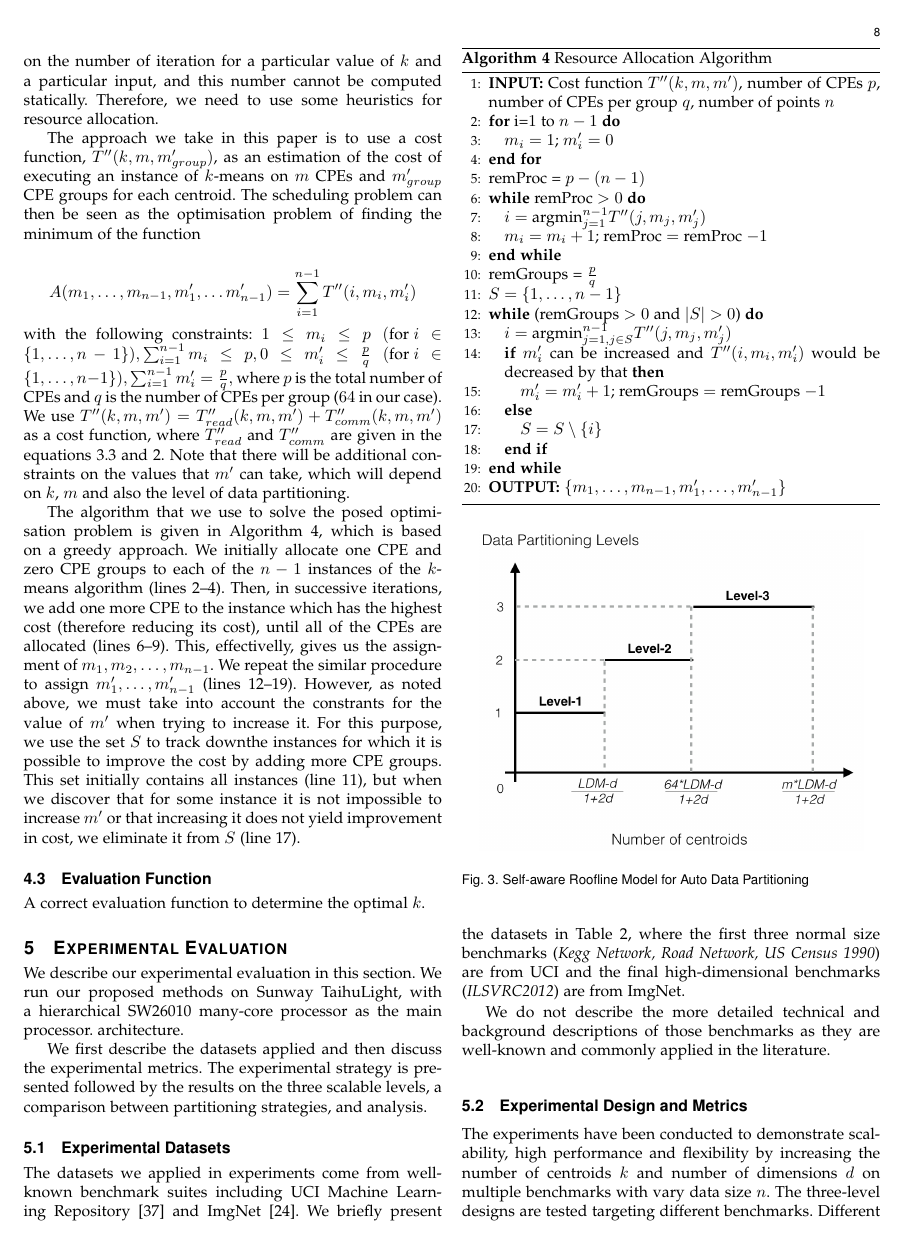
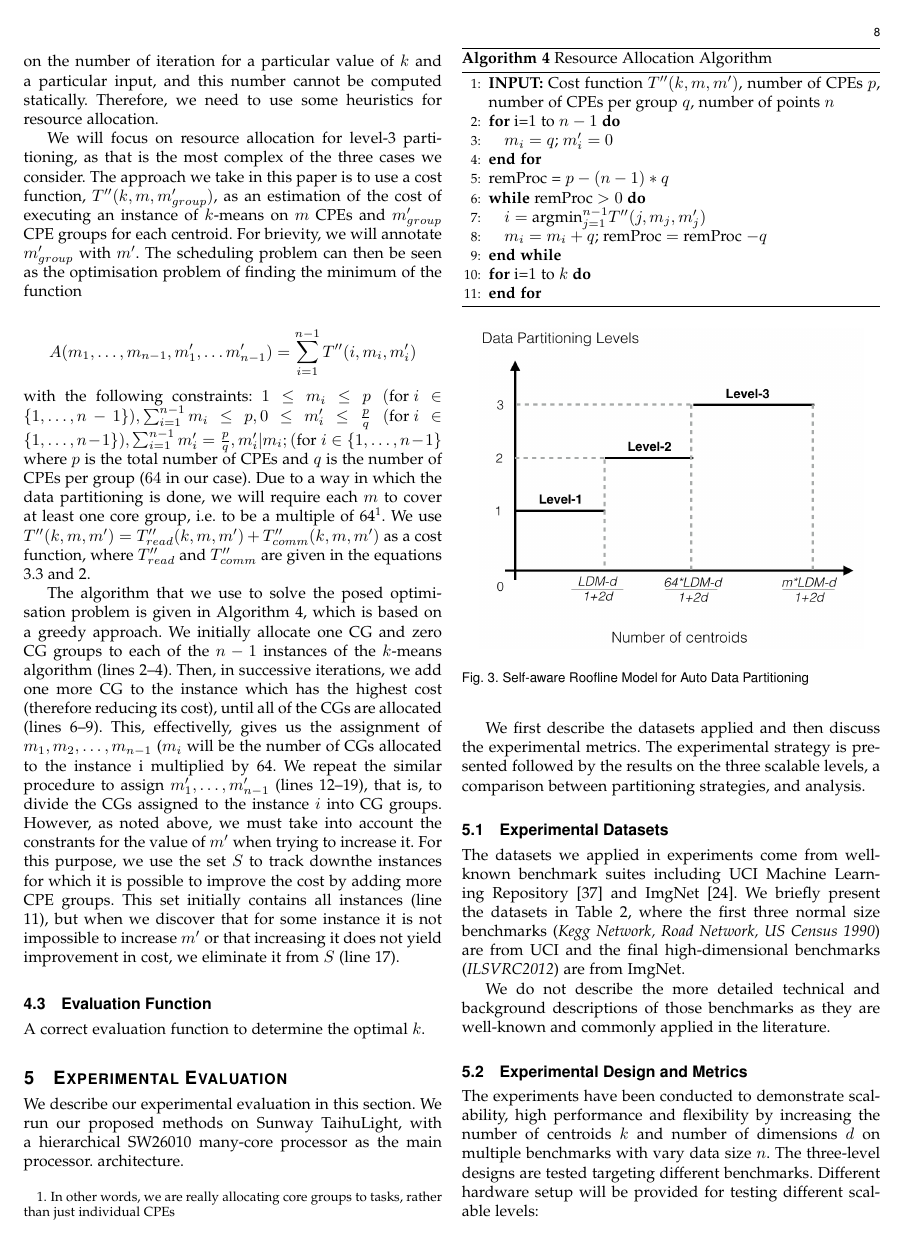
Before and after one commit to vjanjic/kmeans_TPDS19, a LaTeX paper (kmeans_J/bare_jrnl_compsoc.tex): page 8 of 13. Compiled offline with pdfLaTeX; a missing font is replaced by an installed copy or a similar font; a LaTeX package or settings file that is missing is left out.

Commit message:
minor change

```diff
--- a/kmeans_J/bare_jrnl_compsoc.tex
+++ b/kmeans_J/bare_jrnl_compsoc.tex
@@ -1052,10 +1052,13 @@ particular input, and this number cannot be computed
 statically. Therefore, we need to use some heuristics for resource
 allocation.
 
+We will focus on resource allocation for level-3 partitioning, as that
+is the most complex of the three cases we consider.
 The approach we take in this paper is to use a cost function,
 $T''(k,m,m'_{group})$, as an estimation of the cost of executing an
 instance of $k$-means on $m$ CPEs and $m'_{group}$ CPE groups for each
-centroid. The scheduling problem can then be seen as the optimisation
+centroid. For brievity, we will annotate $m'_{group}$ with $m'$.
+The scheduling problem can then be seen as the optimisation
 problem of finding the minimum of the function
 
 $$A(m_1,\dots,m_{n-1}, m_1', \dots
@@ -1065,23 +1068,30 @@ m_{n-1}') = \sum_{i=1}^{n-1} T''(i,m_i,m_i')$$
 with the following constraints: $1 \leq m_i \leq p \; (\mbox{for } i \in
 \{1,\dots,n-1\}), \sum_{i=1}^{n-1} m_i \leq p, 0 \leq m_i' \leq
 \frac{p}{q} \; (\mbox{for } i \in
-\{1,\dots,n-1\}), \sum_{i=1}^{n-1} m_i' = \frac{p}{q},$
+\{1,\dots,n-1\}), \sum_{i=1}^{n-1} m_i' = \frac{p}{q}, m_i' | m_i;
+(\mbox{for } i \in \{1,\dots,n-1\}$
 where $p$ is the total number of CPEs and $q$ is the number of CPEs
-per group ($64$ in our case). We use $T''(k,m,m')=T''_{read}(k,m,m')+T''_{comm}(k,m,m')$ as a
+per group ($64$ in our case). Due to a way in which the data
+partitioning is done, we will require each $m$ to cover at least one
+core group, i.e. to be a multiple of 64\footnote{In other words, we
+  are really allocating core groups to tasks, rather than just
+  individual CPEs}. We use $T''(k,m,m')=T''_{read}(k,m,m')+T''_{comm}(k,m,m')$ as a
 cost function, where $T''_{read}$ and $T''_{comm}$ are given in the equations
-\ref{eq:tread} and \ref{eq:tcomm}. Note that there will be additional
-constraints on the values that $m'$ can take, which will depend on
-$k$, $m$ and also the level of data partitioning.
+\ref{eq:tread} and \ref{eq:tcomm}. %Note that there will be additional
+%constraints on the values that $m'$ can take, which will depend on
+%$k$, $m$ and also the level of data partitioning.
 
 The algorithm that we use to solve the posed optimisation problem is
 given in Algorithm~\ref{alg:resourceAllocAlg}, which is based on a
-greedy approach. We initially allocate one CPE and zero CPE groups to each of the $n-1$ instances
+greedy approach. We initially allocate one CG and zero CG groups to each of the $n-1$ instances
 of the $k$-means algorithm (lines 2--4). Then, in successive
-iterations, we add one more CPE to the instance which has the highest
-cost (therefore reducing its cost), until all of the CPEs are
+iterations, we add one more CG to the instance which has the highest
+cost (therefore reducing its cost), until all of the CGs are
 allocated (lines 6--9). This, effectivelly, gives us
-the assignment of $m_1,m_2,\dots,m_{n-1}$. We repeat the similar
-procedure to assign $m'_1,\dots,m_{n-1}'$ (lines 12--19).
+the assignment of $m_1,m_2,\dots,m_{n-1}$ ($m_i$ will be the number of
+CGs allocated to the instance i multiplied by 64. We repeat the similar
+procedure to assign $m'_1,\dots,m_{n-1}'$ (lines 12--19), that is, to
+divide the CGs assigned to the instance $i$ into CG groups.
 However, as noted above, we must take into account the
 constrants for the value of $m'$ when trying to increase it. For this
 purpose, we use the set $S$ to track downthe instances for which it
@@ -1098,25 +1108,27 @@ $S$ (line 17).
   \STATE \textbf{INPUT:} Cost function $T''(k,m,m')$, number of CPEs
   $p$, number of CPEs per group $q$, number of points $n$
   \FOR {i=$1$ to $n-1$}
-  \STATE $m_i = 1$; $m'_i= 0$
+  \STATE $m_i = q$; $m'_i= 0$
   \ENDFOR
-  \STATE remProc = $p - (n-1)$
+  \STATE remProc = $p - (n-1) * q$
   \WHILE {remProc $>0$}
   \STATE $i = \mbox{argmin}_{j=1}^{n-1} T''(j,m_j,m'_j)$
-  \STATE $m_i = m_i + 1$; remProc $=$ remProc $-1$
+  \STATE $m_i = m_i + q$; remProc $=$ remProc $-q$
   \ENDWHILE
-  \STATE remGroups = $\frac{p}{q}$
-  \STATE  $S = \{1,\dots,n-1\}$
-  \WHILE {(remGroups $>0$ and $|S|>0$)}
-  \STATE $i= \mbox{argmin}_{j=1, j \in S}^{n-1} T''(j,m_j,m'_j)$
-  \IF {$m'_i$ can be increased and $T''(i,m_i,m'_i)$ would be
-    decreased by that}
-  \STATE $m'_i = m'_i+1$; remGroups $=$ remGroups $-1$
-  \ELSE
-  \STATE $S = S \setminus \{i\}$
-  \ENDIF
-  \ENDWHILE
-  \STATE \textbf{OUTPUT:} $\{m_1,\dots,m_{n-1},m'_1, \dots, m'_{n-1}\}$
+  \FOR {i=$1$ to $k$}
+  \ENDFOR
+%  \STATE remGroups = $\frac{p}{q}$
+ % \STATE  $S = \{1,\dots,n-1\}$
+ % \WHILE {(remGroups $>0$ and $|S|>0$)}
+ % \STATE $i= \mbox{argmin}_{j=1, j \in S}^{n-1} T''(j,m_j,m'_j)$
+ %% \IF {$m'_i$ can be increased and $T''(i,m_i,m'_i)$ would be
+  %  decreased by that}
+  %\STATE $m'_i = m'_i+1$; remGroups $=$ remGroups $-1$
+  %\ELSE
+  %\STATE $S = S \setminus \{i\}$
+  %\ENDIF
+  %\ENDWHILE
+  %\STATE \textbf{OUTPUT:} $\{m_1,\dots,m_{n-1},m'_1, \dots, m'_{n-1}\}$
 \end{algorithmic}
 \end{algorithm}
 
```
Also changed, not shown: kmeans_J/bare_jrnl_compsoc.tex (10 more changed lines).
